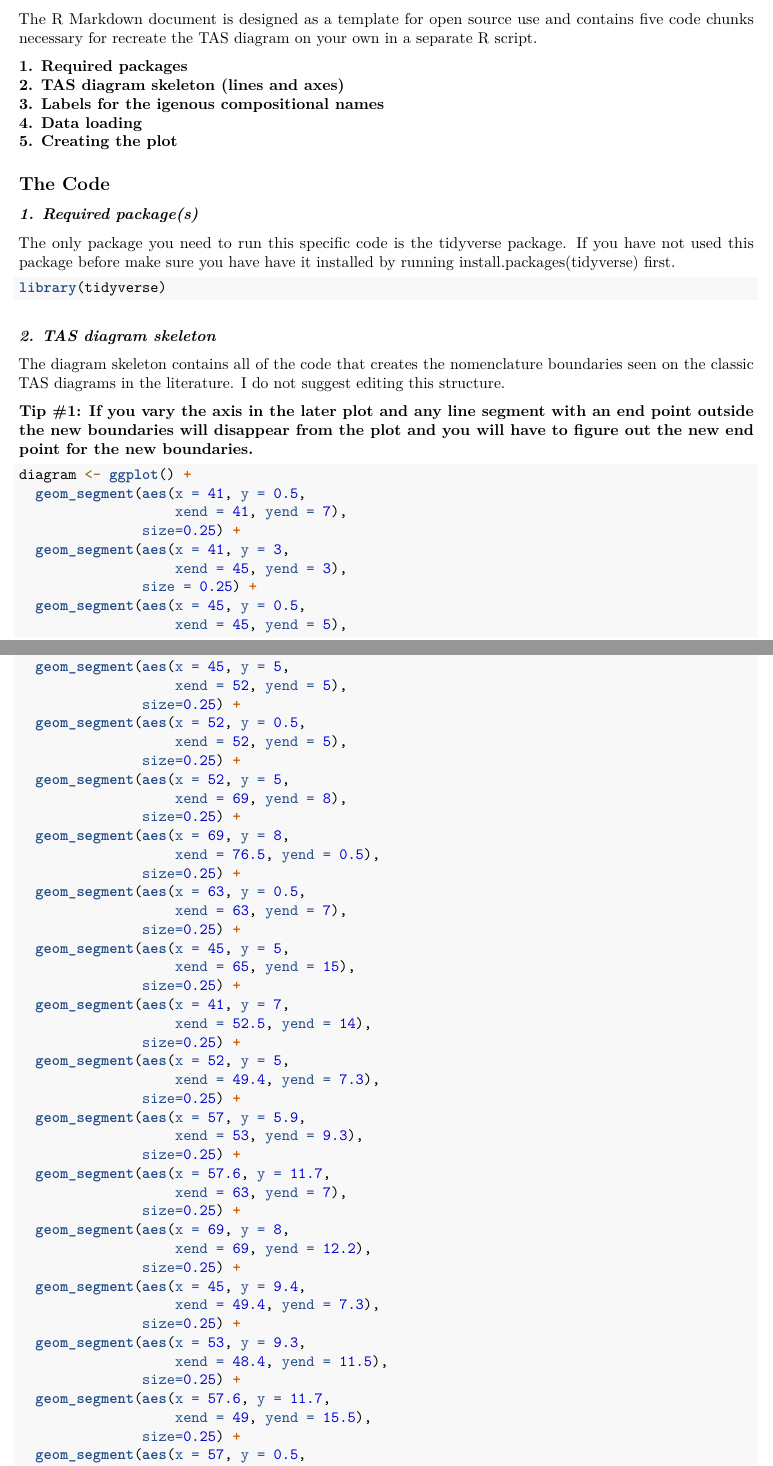
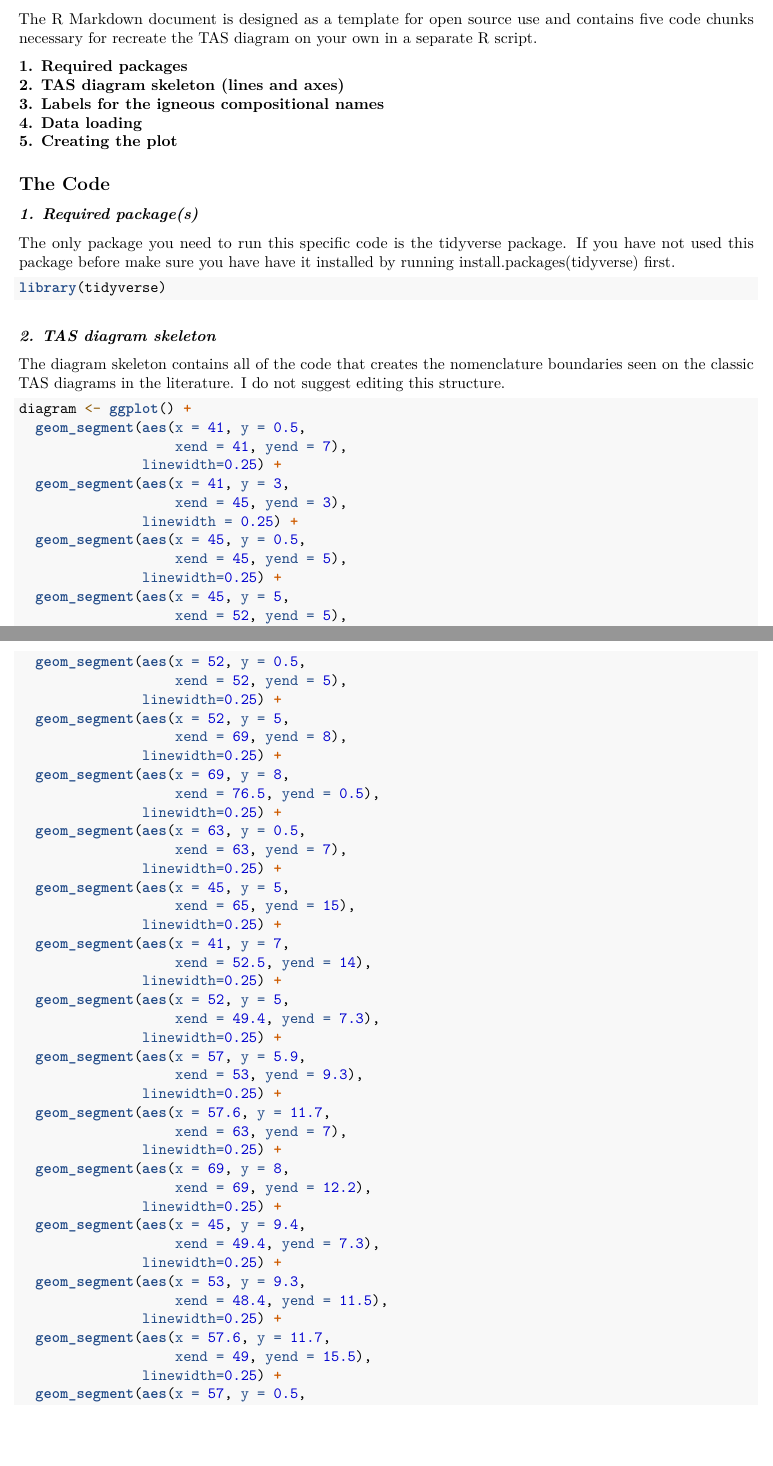
Before and after one commit to jadebowers/open-source-geochem, an R Markdown document (reports/tas-diagram-template.Rmd): two parts of pages 1 and 2 of 6, joined at a grey line, cut so that both start at the same text, the shorter picture padded with empty space. Rendered offline with R 4.5, knitr and Pandoc, then LaTeX, with nearby package versions; both versions are drawn in the output format of the newer one.

Commit message:
Updated size to linewidth due to ggplot deprication. Removed prior tip #1 and formatted x and y axis with coord_cartesian() show changing either axis range does not break the lines. Shrank label text to reduce overlap.

````diff
--- a/reports/tas-diagram-template.Rmd
+++ b/reports/tas-diagram-template.Rmd
@@ -2,7 +2,9 @@
 title: "Total Alkali-Silica diagram"
 author: "Jade Bowers"
 date: "1/12/2021"
-output: html_document
+output:
+  pdf_document: default
+  html_document: default
 ---
 
 ## **Abstract**
@@ -19,10 +21,9 @@ The R Markdown document is designed as a template for open source use and contai
 
 **1. Required packages
 2. TAS diagram skeleton (lines and axes)
-3. Labels for the igenous compositional names
+3. Labels for the igneous compositional names
 4. Data loading
 5. Creating the plot**
-
 
 ## **The Code**
 
@@ -30,73 +31,66 @@ The R Markdown document is designed as a template for open source use and contai
 
 The only package you need to run this specific code is the tidyverse package. If you have not used this package before make sure you have have it installed by running install.packages(tidyverse) first.
 
-
 ```{r packages, echo = TRUE, results = 'hide', message=FALSE}
 library(tidyverse)
 ```
-
-
-
 
 ### *2. TAS diagram skeleton*
 
 The diagram skeleton contains all of the code that creates the nomenclature boundaries seen on the classic TAS diagrams in the literature. I do not suggest editing this structure.
 
-**Tip #1: If you vary the axis in the later plot and any line segment with an end point outside the new boundaries will disappear from the plot and you will have to figure out the new end point for the new boundaries.**
-
-
 ```{r TAS diagram skeleton}
 diagram <- ggplot() +
   geom_segment(aes(x = 41, y = 0.5,
                    xend = 41, yend = 7),
-               size=0.25) +
+               linewidth=0.25) +
   geom_segment(aes(x = 41, y = 3,
                    xend = 45, yend = 3),
-               size = 0.25) +
+               linewidth = 0.25) +
   geom_segment(aes(x = 45, y = 0.5,
                    xend = 45, yend = 5),
-               size=0.25) +
+               linewidth=0.25) +
   geom_segment(aes(x = 45, y = 5,
                    xend = 52, yend = 5),
-               size=0.25) +
+               linewidth=0.25) +
   geom_segment(aes(x = 52, y = 0.5,
                    xend = 52, yend = 5),
-               size=0.25) +
+               linewidth=0.25) +
   geom_segment(aes(x = 52, y = 5,
                    xend = 69, yend = 8),
-               size=0.25) +
+               linewidth=0.25) +
   geom_segment(aes(x = 69, y = 8,
                    xend = 76.5, yend = 0.5),
-               size=0.25) +
+               linewidth=0.25) +
   geom_segment(aes(x = 63, y = 0.5,
                    xend = 63, yend = 7),
-               size=0.25) +
+               linewidth=0.25) +
   geom_segment(aes(x = 45, y = 5,
                    xend = 65, yend = 15),
-               size=0.25) +
+               linewidth=0.25) +
   geom_segment(aes(x = 41, y = 7,
                    xend = 52.5, yend = 14),
-               size=0.25) +
+               linewidth=0.25) +
   geom_segment(aes(x = 52, y = 5,
                    xend = 49.4, yend = 7.3),
-               size=0.25) +
+               linewidth=0.25) +
   geom_segment(aes(x = 57, y = 5.9,
                    xend = 53, yend = 9.3),
-               size=0.25) +
+               linewidth=0.25) +
   geom_segment(aes(x = 57.6, y = 11.7,
                    xend = 63, yend = 7),
-               size=0.25) +
+               linewidth=0.25) +
   geom_segment(aes(x = 69, y = 8,
                    xend = 69, yend = 12.2),
-               size=0.25) +
+               linewidth=0.25) +
   geom_segment(aes(x = 45, y = 9.4,
                    xend = 49.4, yend = 7.3),
-               size=0.25) +
+               linewidth=0.25) +
   geom_segment(aes(x = 53, y = 9.3,
                    xend = 48.4, yend = 11.5),
-               size=0.25) +
+               linewidth=0.25) +
   geom_segment(aes(x = 57.6, y = 11.7,
                    xend = 49, yend = 15.5),
-               size=0.25) +
+               linewidth=0.25) +
   geom_segment(aes(x = 57, y = 0.5,
                    xend = 57, yend = 5.9),
````
Also changed, not shown: reports/tas-diagram-template.Rmd (43 more changed lines).
